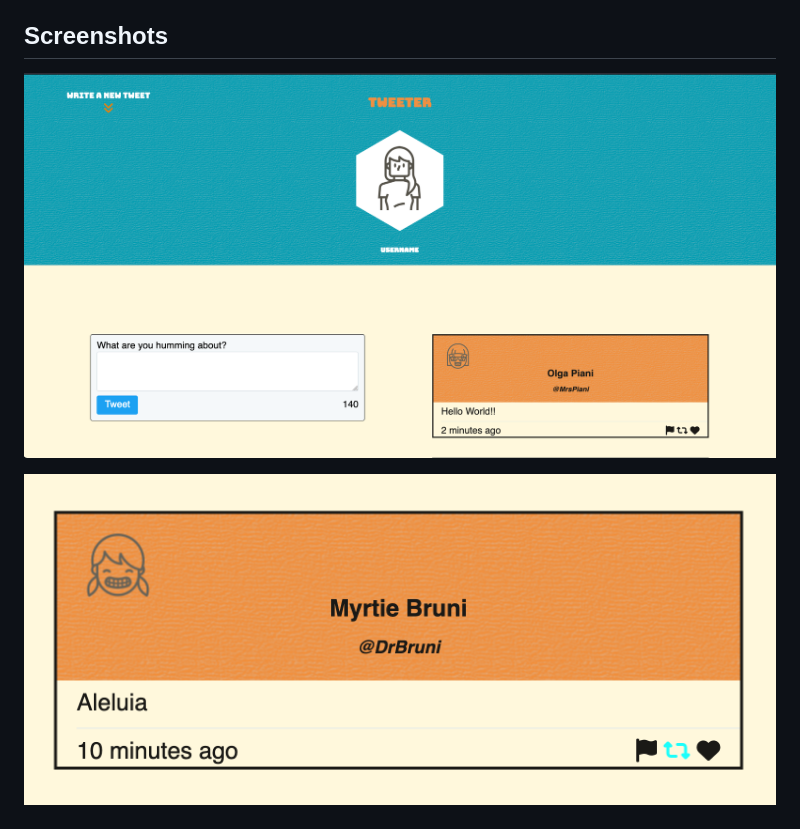
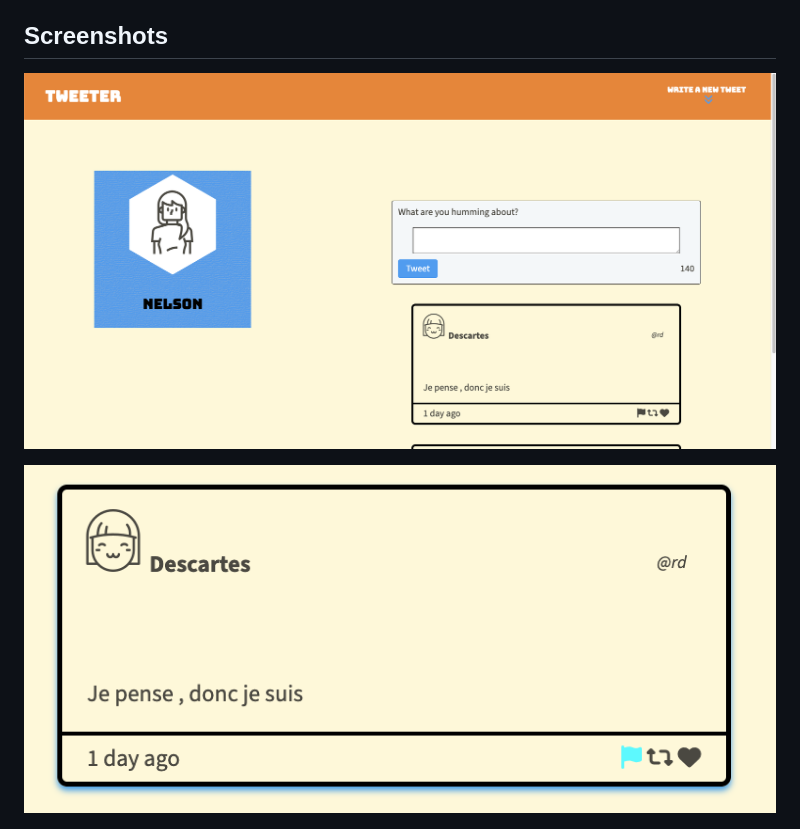
Before and after one commit to NelsonCGSantos/tweeter, a Markdown page: README.md, the part around the change. Drawn GitHub-style; pictures changed too: docs/Homepage.png, docs/Hover Functionality.png (deleted), docs/old_tweet_with_hover.png (added).

Commit message:
Adaption of the website to all screens

```diff
--- a/README.md
+++ b/README.md
@@ -23,6 +23,6 @@ This repository is the starter code for the project: Students will fork and clon
 
 ![Homepage](docs/Homepage.png)
 
-![Hover Functionality](<docs/Hover Functionality.png>)
+![Past tweet with hover effects](docs/old_tweet_with_hover.png)
 
 ![Length error](<docs/Length error.png>)
```
Also changed, not shown: 5 other files.
